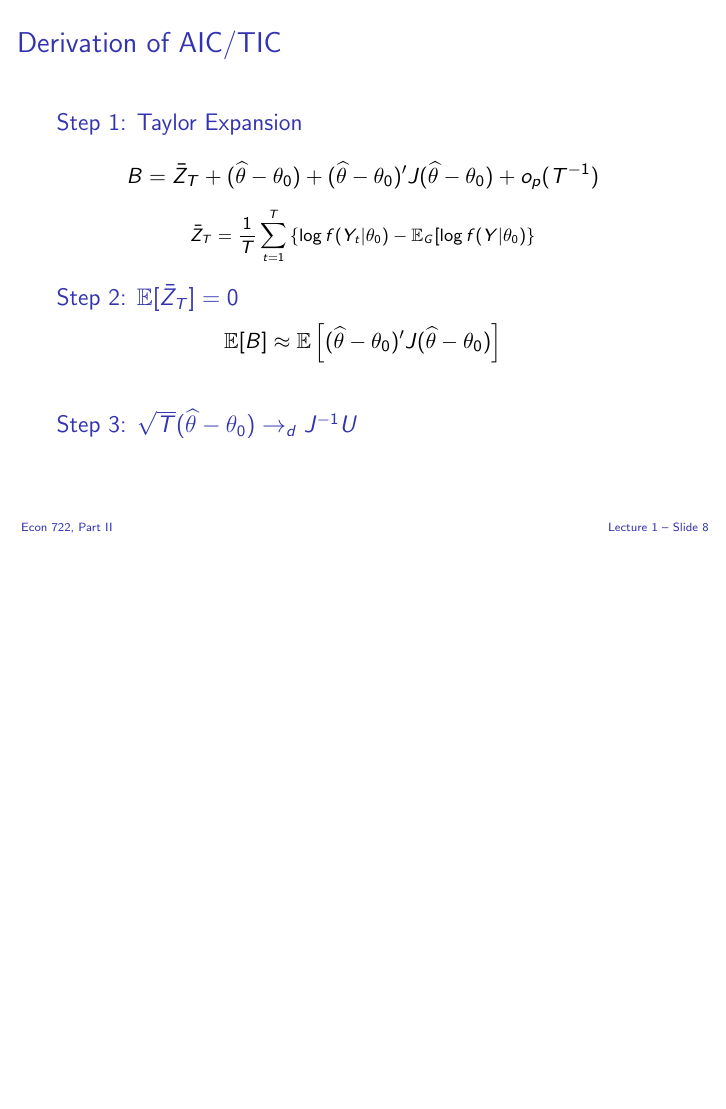
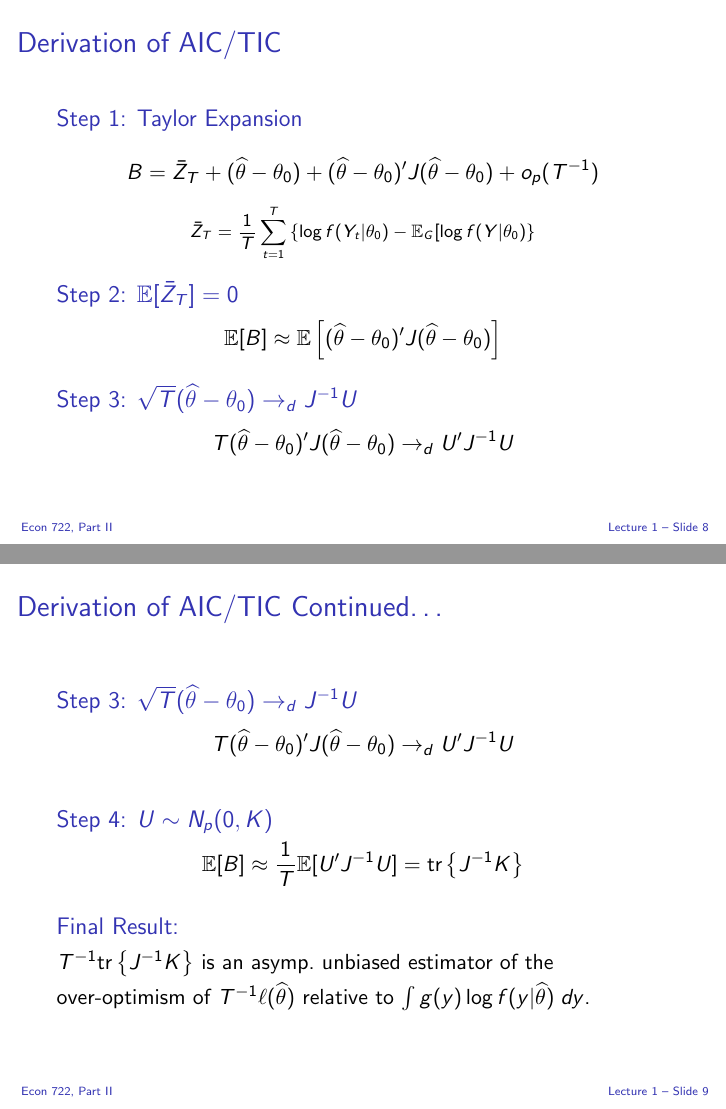
Before and after one commit to fditraglia/econ722, LaTeX slides (slides/econ722slides.tex, which reads slides/aic.tex): page 9 of 9 before the commit and pages 9 and 10 of 11 after it, the two joined at a grey line, the shorter picture padded with empty space. Compiled offline with pdfLaTeX; a LaTeX package or settings file that is missing is left out.

Commit message:
finish derivation of AIC

```diff
--- a/slides/aic.tex
+++ b/slides/aic.tex
@@ -206,7 +206,63 @@
 
   \pause
 
+  \vspace{-1em}
+
   \begin{block}{Step 3: $\sqrt{T}(\widehat{\theta} - \theta_0) \rightarrow_d J^{-1}U$}
+    \vspace{-1.5em}
+    \[
+      T(\widehat{\theta} - \theta_0)'J(\widehat{\theta} - \theta_0) \rightarrow_d U'J^{-1}U
+    \]
   \end{block}
+
 \end{frame}
 %%%%%%%%%%%%%%%%%%%%%%%%%%%%%%%%%%%%%%%%
+\begin{frame}
+  \frametitle{Derivation of AIC/TIC Continued\dots}
+  \begin{block}{Step 3: $\sqrt{T}(\widehat{\theta} - \theta_0) \rightarrow_d J^{-1}U$}
+    \vspace{-1.5em}
+    \[
+      T(\widehat{\theta} - \theta_0)'J(\widehat{\theta} - \theta_0) \rightarrow_d U'J^{-1}U
+    \]
+  \end{block}
+
+  \pause
+
+  \begin{block}{Step 4: $U \sim N_p(0, K)$}
+    \vspace{-1.5em}
+   \[
+     \mathbb{E}[B] \approx \frac{1}{T} \mathbb{E}[U'J^{-1}U] = \text{tr}\left\{ J^{-1}K \right\}
+   \]
+  \end{block}
+
+  \pause
+
+  \vspace{-1em}
+
+  \begin{block}{Final Result:}
+    $T^{-1}\text{tr}\left\{ J^{-1}K \right\}$ is an asymp.\ unbiased estimator of the over-optimism of $T^{-1}\ell(\widehat{\theta})$ relative to $\int g(y)\log f(y|\widehat{\theta})\; dy$.
+  \end{block}
+
+\end{frame}
+%%%%%%%%%%%%%%%%%%%%%%%%%%%%%%%%%%%%%%%%
+\begin{frame}
+  \frametitle{TIC and AIC}
+  \begin{block}{Takeuchi's Information Criterion}
+    Multiply by $2T$, estimate $J,K \Rightarrow \alert{\text{TIC} = 2\left[ \ell(\widehat{\theta}) - \text{tr}\left\{ \widehat{J}^{-1}\widehat{K} \right\} \right]}$
+  \end{block}
+
+  \pause
+
+  \begin{block}{Akaike's Information Criterion}
+    If $g = f_\theta$ then $J^{-1} = K \Rightarrow \text{tr}\left\{ J^{-1  }K \right\} = p \Rightarrow \alert{\text{AIC} = 2\left[ \ell(\widehat{\theta}) - p \right]}$
+  \end{block}
+
+  \pause
+
+  \begin{block}{Contrasting AIC and TIC}
+    Technically, AIC requires that all models under consideration are at least correctly specified while TIC doesn't.
+    But $J^{-1}K$ is hard to estimate, and if a model is badly mis-specified, $\ell(\widehat{\theta})$ dominates.
+  \end{block}
+
+\end{frame}
+%%%%%%%%%%%%%%%%%%%%%%%%%%%%%%%%%%%%%%%%
```
Also changed, not shown: slides/econ722slides.pdf, slides/aic.tex (2 more changed lines).
